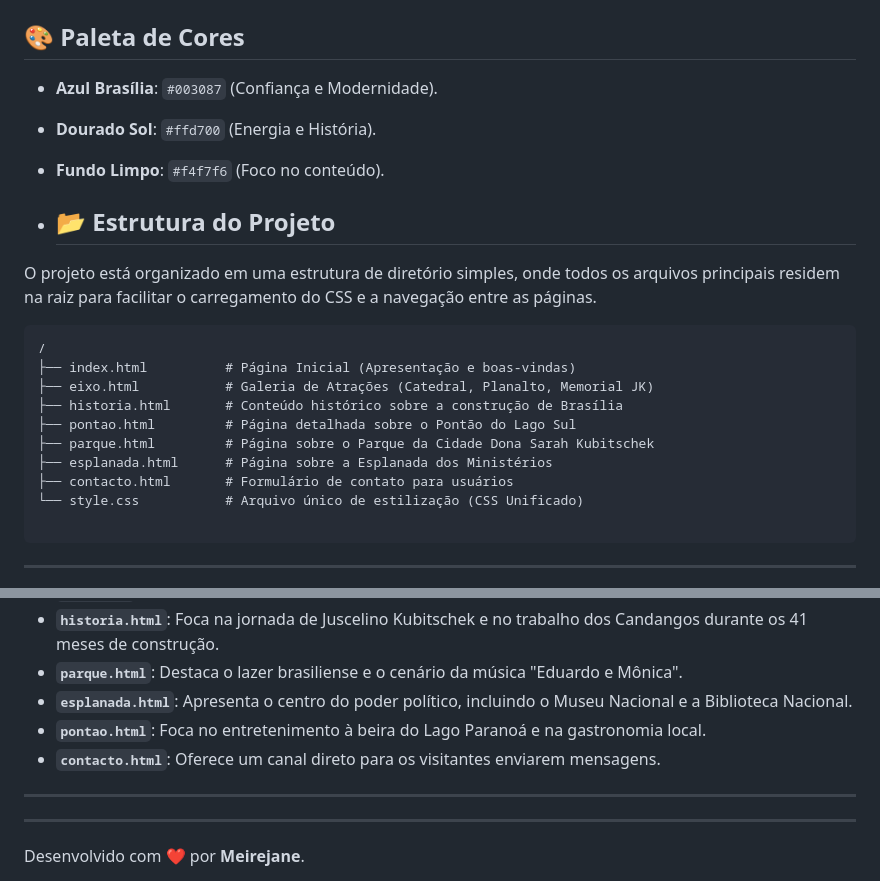
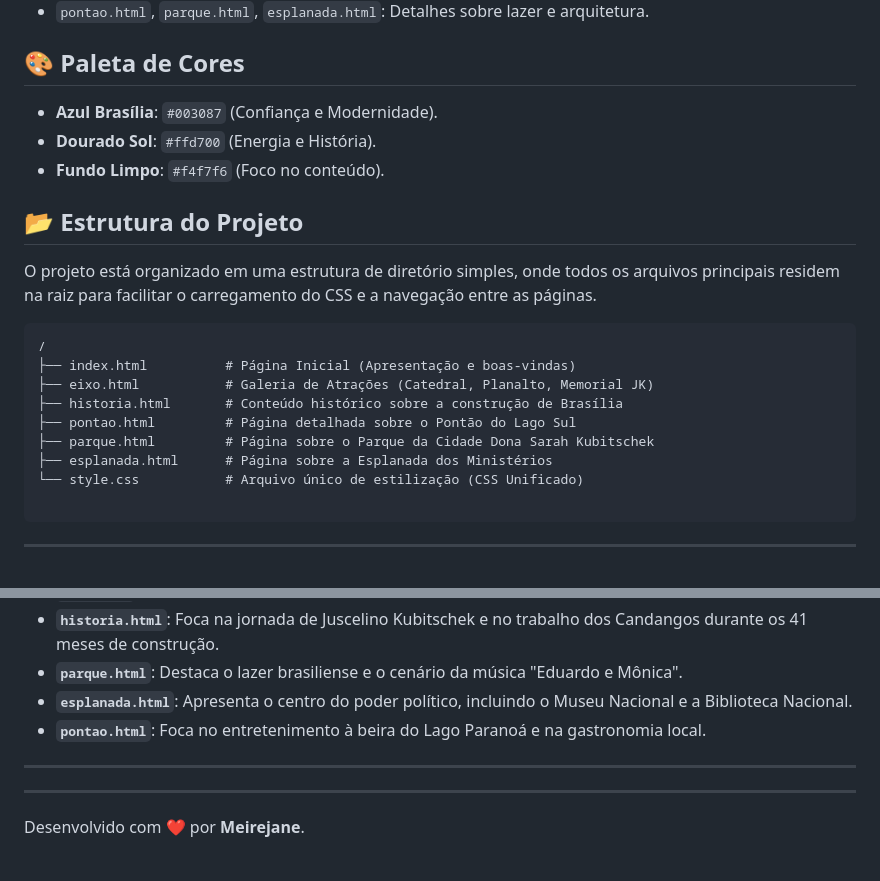
Before and after one commit to MeirejaneChaves605/Pontos-de-Brasilia, a Markdown page: README.md, 2 parts joined by grey strips. Rendered like a GitHub page.

````diff
--- a/README.md
+++ b/README.md
@@ -90,7 +90,7 @@ Para refletir a identidade da capital, o CSS foi construído com as seguintes de
 - **Dourado Sol**: `#ffd700` (Energia e História).
 - **Fundo Limpo**: `#f4f7f6` (Foco no conteúdo).
 
-- ## 📂 Estrutura do Projeto
+ ## 📂 Estrutura do Projeto
 
 O projeto está organizado em uma estrutura de diretório simples, onde todos os arquivos principais residem na raiz para facilitar o carregamento do CSS e a navegação entre as páginas.
 
@@ -102,7 +102,6 @@ O projeto está organizado em uma estrutura de diretório simples, onde todos os
 ├── pontao.html         # Página detalhada sobre o Pontão do Lago Sul
 ├── parque.html         # Página sobre o Parque da Cidade Dona Sarah Kubitschek
 ├── esplanada.html      # Página sobre a Esplanada dos Ministérios
-├── contacto.html       # Formulário de contato para usuários
 └── style.css           # Arquivo único de estilização (CSS Unificado)
 
 ```
@@ -119,7 +118,7 @@ Com base nos seus códigos, aqui está o que cada arquivo contém:
 * **`parque.html`**: Destaca o lazer brasiliense e o cenário da música "Eduardo e Mônica".
 * **`esplanada.html`**: Apresenta o centro do poder político, incluindo o Museu Nacional e a Biblioteca Nacional.
 * **`pontao.html`**: Foca no entretenimento à beira do Lago Paranoá e na gastronomia local.
-* **`contacto.html`**: Oferece um canal direto para os visitantes enviarem mensagens.
+
 
 ---
 
````
